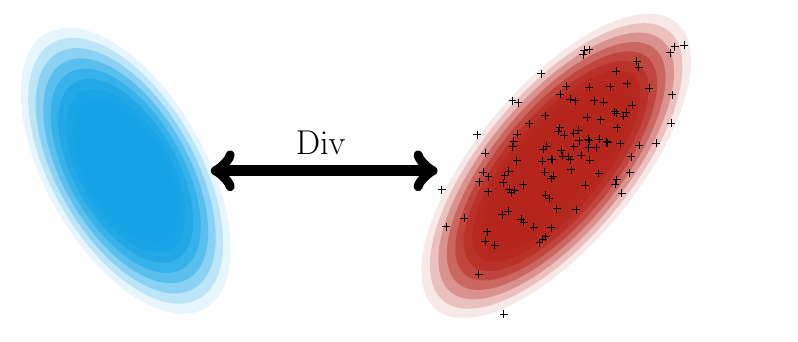
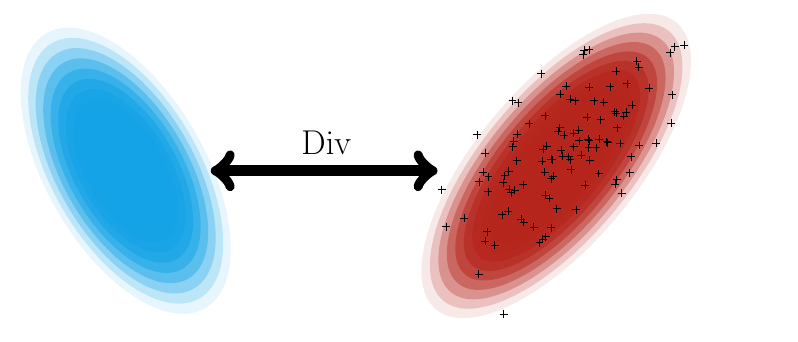
Before and after one commit to cyprienruffino/phd_thesis, a LaTeX figure (tikz/chapter1/div.tex): the whole page. Compiled offline with pdfLaTeX; a LaTeX package or settings file that is missing is left out.

Commit message:
txs auto checkin

```diff
--- a/tikz/chapter1/div.tex
+++ b/tikz/chapter1/div.tex
@@ -8,7 +8,7 @@
  	\fill[opacity=\i,\cola,rotate around={30:(2,2)}](2,2)ellipse ({1.5-\i} and {3-2*\i});
  };
 
-\node[text width=1cm] at (5.5,2.5) {\LARGE Div};
+\node[text width=1cm] at (5.6,2.5) {\LARGE Div};
 \draw[<->, line width=2mm] (3.5,2)--(7.5,2);
 
 \begin{scope}[xshift=7cm,yshift=-1cm]
```
